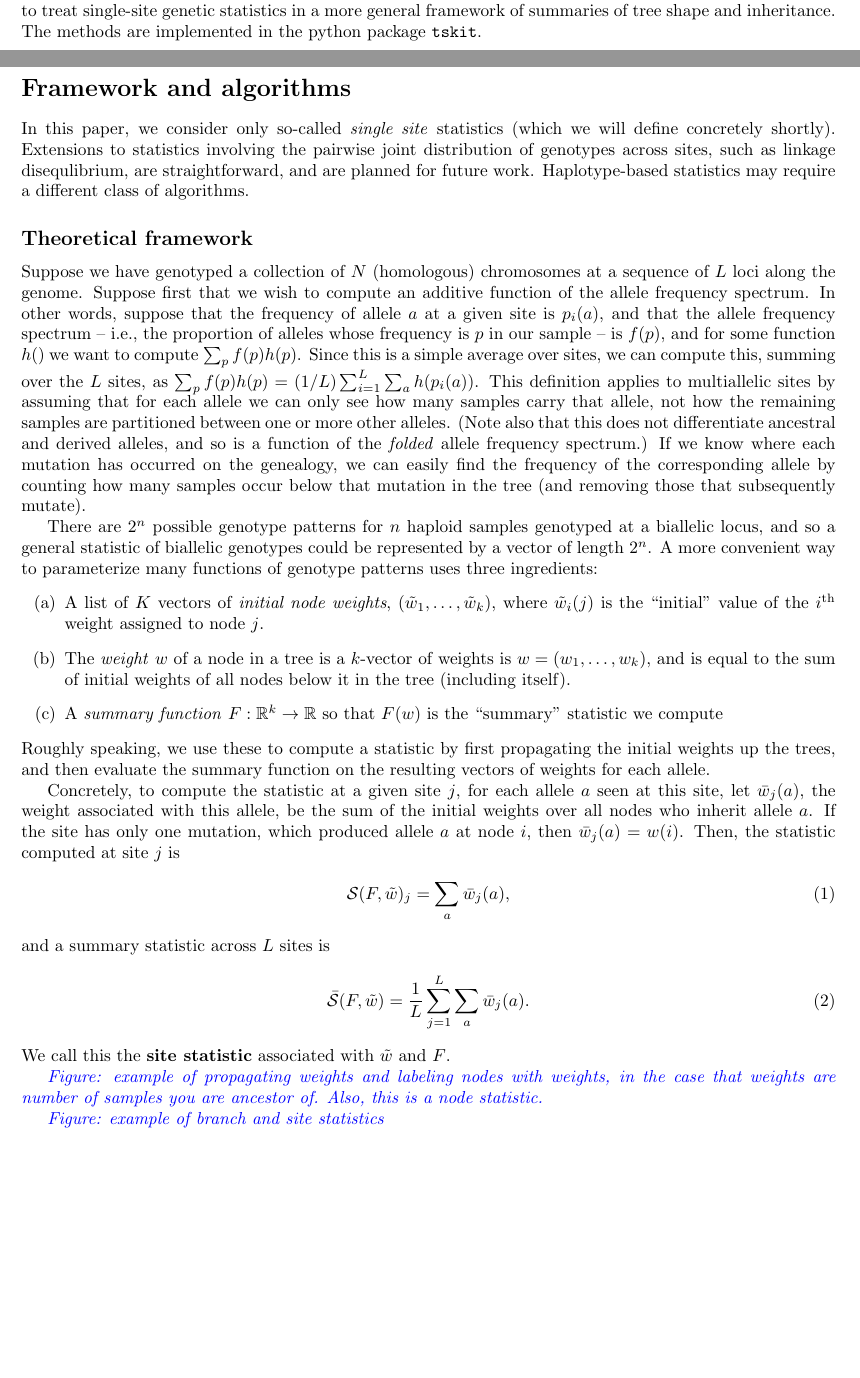
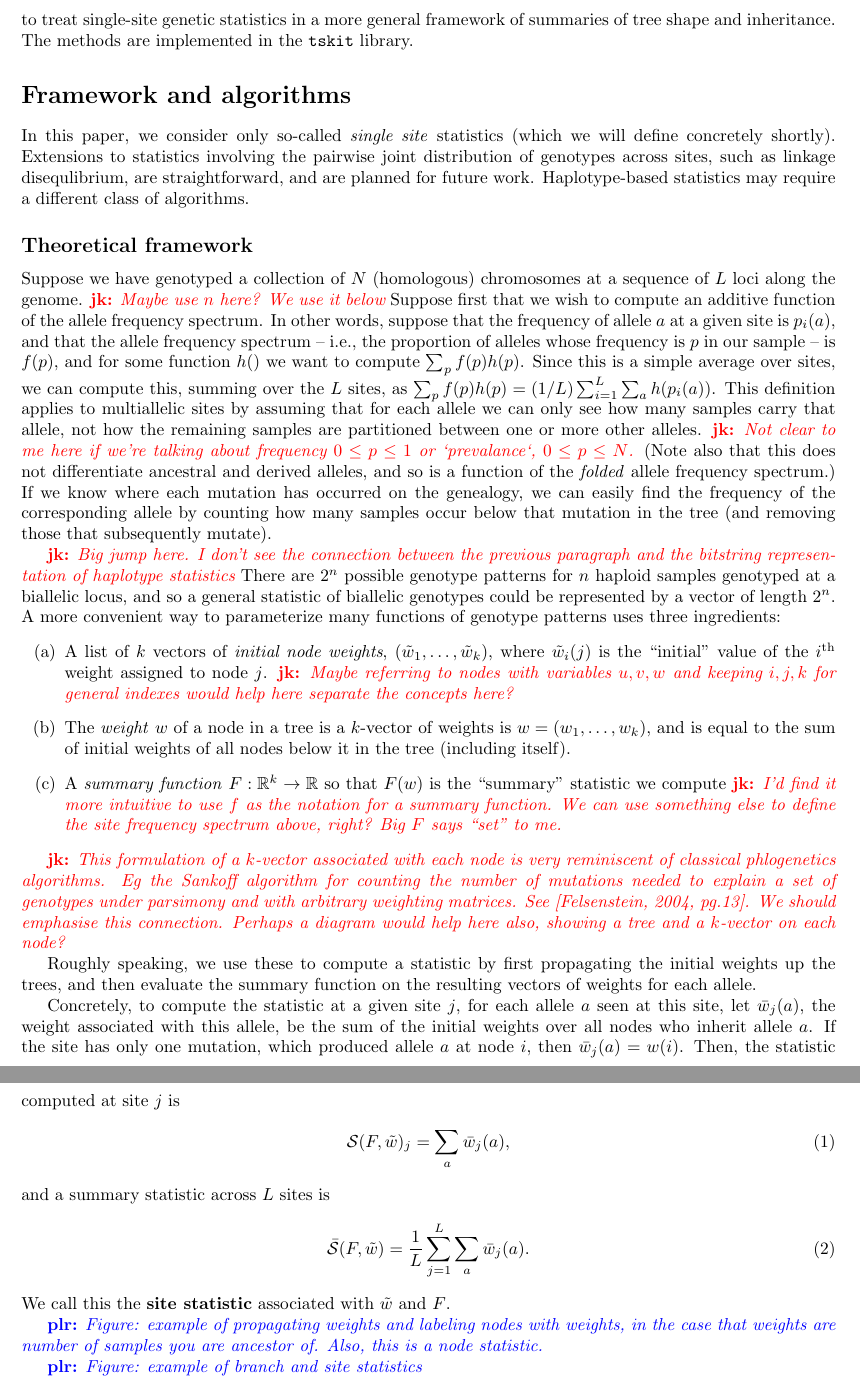
Before and after one commit to petrelharp/treestats_ms, a LaTeX document (treestats_paper.tex): two parts of pages 1 and 2 of 7 before the commit and two parts of pages 2 and 3 of 7 after it, joined at a grey line, cut so that both start at the same text, the shorter picture padded with empty space. Compiled offline with pdfLaTeX.

Commit message:
Some notes.

```diff
--- a/treestats_paper.tex
+++ b/treestats_paper.tex
@@ -18,7 +18,8 @@
 \newcommand{\aw}{{\bar w}} % allele weights
 \newcommand{\Tw}{{W}} % allele weights
 
-\newcommand{\plr}[1]{{\color{blue} \it #1}}
+\newcommand{\plr}[1]{{\color{blue}\textbf{plr:} \it #1}}
+\newcommand{\jk}[1]{{\color{red}\textbf{jk:} \it #1}}
 
 
 \begin{document}
@@ -155,8 +156,7 @@ This perspective turns out to both suggest efficient algorithms
 for computing these statistics on tree sequences,
 and allows us to treat single-site genetic statistics in a more general framework
 of summaries of tree shape and inheritance.
-The methods are implemented in the python package \tskit.
-
+The methods are implemented in the \tskit\ library.
 
 %%%%%%%%%%%%%%%%%%%%%%%
 \section*{Framework and algorithms}
@@ -175,6 +175,7 @@ Haplotype-based statistics may require a different class of algorithms.
 
 Suppose we have genotyped a collection of $N$ (homologous) chromosomes
 at a sequence of $L$ loci along the genome.
+\jk{Maybe use $n$ here? We use it below}
 Suppose first that we wish to compute an additive function of the allele frequency spectrum.
 In other words, suppose that the frequency of allele $a$ at a given site is $p_i(a)$,
 and that the allele frequency spectrum
@@ -186,20 +187,26 @@ $\sum_p f(p) h(p) = (1/L) \sum_{i=1}^L \sum_a h(p_i(a))$.
 This definition applies to multiallelic sites by assuming that for each allele
 we can only see how many samples carry that allele,
 not how the remaining samples are partitioned between one or more other alleles.
+\jk{Not clear to me here if we're talking about frequency $0 \leq p \leq 1$ or
+`prevalance`, $0 \leq p \leq N$.}
 (Note also that this does not differentiate ancestral and derived alleles,
 and so is a function of the \emph{folded} allele frequency spectrum.)
 If we know where each mutation has occurred on the genealogy,
 we can easily find the frequency of the corresponding allele by counting how many samples
 occur below that mutation in the tree (and removing those that subsequently mutate).
 
+\jk{Big jump here. I don't see the connection between the previous paragraph
+and the bitstring representation of haplotype statistics}
 There are $2^n$ possible genotype patterns for $n$ haploid samples genotyped at a biallelic locus,
 and so a general statistic of biallelic genotypes could be represented by a vector of length $2^n$.
 A more convenient way to parameterize many functions of genotype patterns
 uses three ingredients:
 \begin{itemize}
 
-    \item[(a)] A list of $K$ vectors of \emph{initial node weights}, $(\iw_1, \ldots, \iw_k)$,
+    \item[(a)] A list of $k$ vectors of \emph{initial node weights}, $(\iw_1, \ldots, \iw_k)$,
         where $\iw_i(j)$ is the ``initial'' value of the $i^\text{th}$ weight assigned to node $j$.
+        \jk{Maybe referring to nodes with variables $u, v, w$ and keeping $i,
+        j, k$ for general indexes would help here separate the concepts here?}
 
     \item[(b)] The \emph{weight} $\nw$ of a node in a tree
         is a $k$-vector of weights is $\nw = (\nw_1, \ldots, \nw_k)$,
@@ -207,9 +214,21 @@ uses three ingredients:
         (including itself).
 
     \item[(c)] A \emph{summary function} $F : \R^k \to \R$ so that
-        $F(\nw)$ is the ``summary'' statistic we compute
+        $F(\nw)$ is the ``summary'' statistic we compute \jk{I'd find it more
+        intuitive to use $f$ as the notation for a summary function. We can use
+        something else to define the site frequency spectrum above, right? Big
+        $F$ says ``set" to me.}
 
 \end{itemize}
+
+\jk{This formulation of a $k$-vector associated with each node is very
+reminiscent of classical phlogenetics algorithms. Eg the Sankoff algorithm
+for counting the number of mutations needed to explain a set of genotypes
+under parsimony and with arbitrary weighting matrices. See
+\citep[pg.13]{felsenstein2004inferring}. We should emphasise this connection.
+Perhaps a diagram would help here also, showing a tree and a $k$-vector on each
+node?}
+
 Roughly speaking, we use these to compute a statistic
 by first propagating the initial weights up the trees,
 and then evaluate the summary function on the resulting vectors of weights
```
Also changed, not shown: references.bib (+7 -0 lines), treestats_paper.tex (2 more changed lines).
